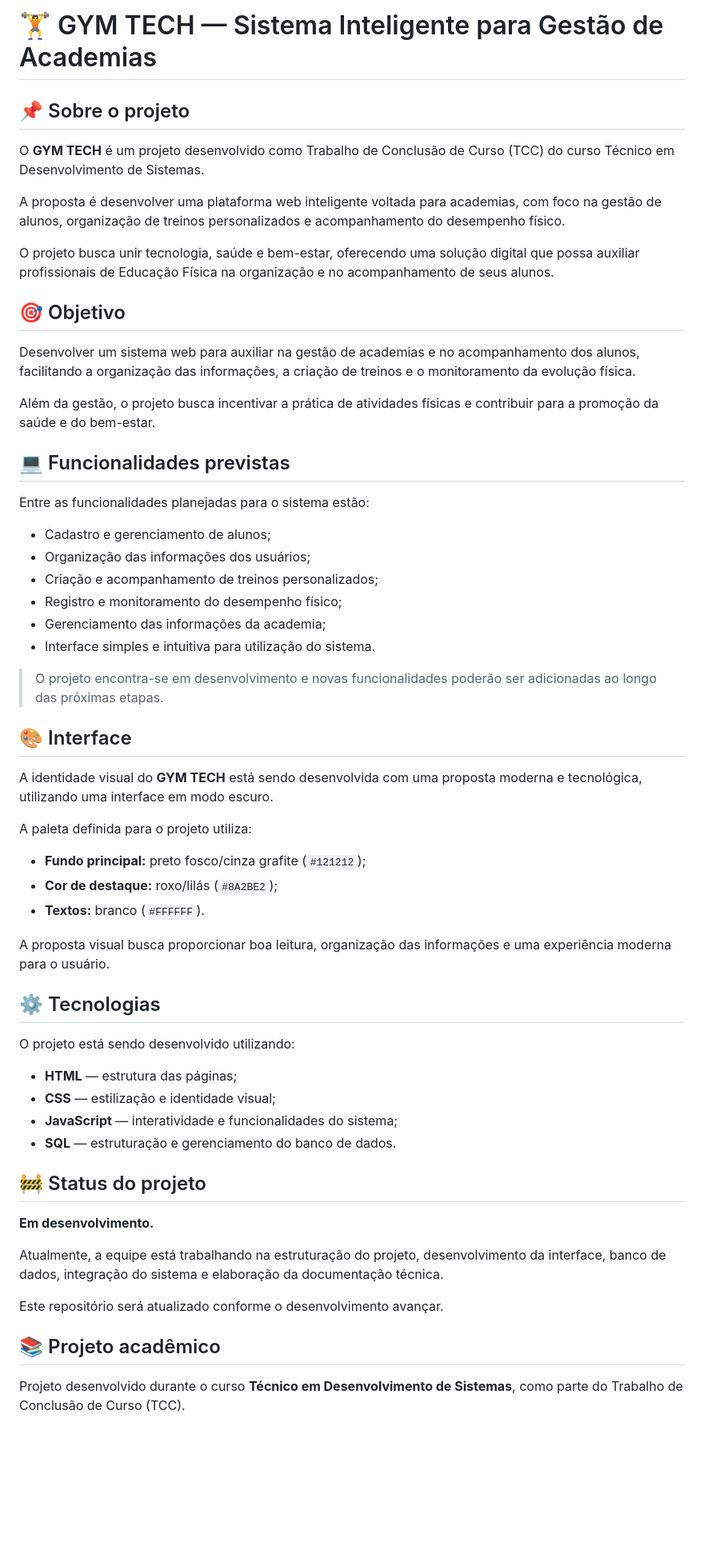
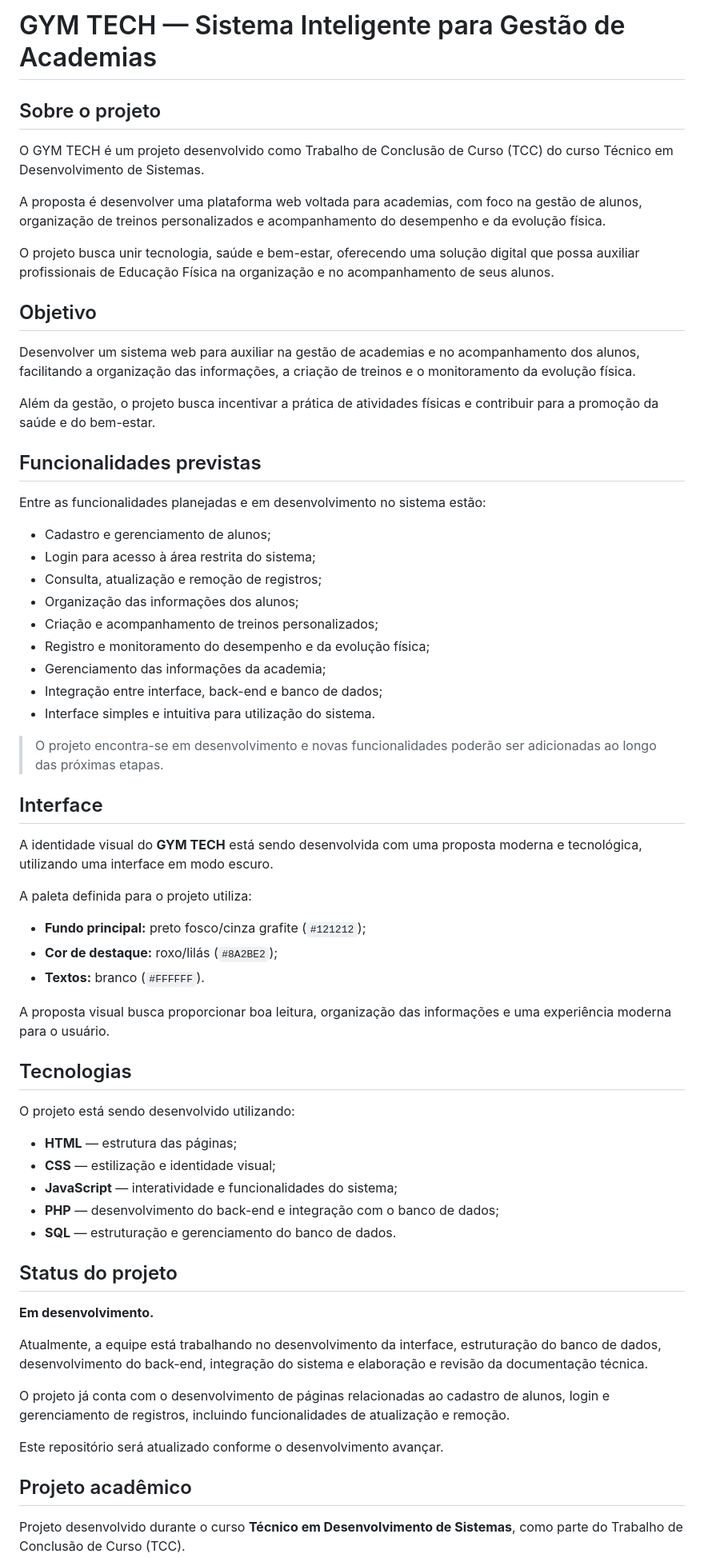
Before and after one commit to bfcurcino-blip/TCC-GYM-TECH-Academia-Inteligente, a Markdown page: README.md, the part around one of its changes. Shown at 80% size. Drawn GitHub-style; blank space fills up the shorter version.

Commit message:
Atualiza README com o progresso atual do projeto
Atualização das informações do GYM TECH, incluindo funcionalidades em desenvolvimento, tecnologias utilizadas, status atual do projeto e documentação técnica.

```diff
--- a/README.md
+++ b/README.md
@@ -1,33 +1,36 @@
-# 🏋️ GYM TECH — Sistema Inteligente para Gestão de Academias
+# GYM TECH — Sistema Inteligente para Gestão de Academias
 
-## 📌 Sobre o projeto
+## Sobre o projeto
 
-O **GYM TECH** é um projeto desenvolvido como Trabalho de Conclusão de Curso (TCC) do curso Técnico em Desenvolvimento de Sistemas.
+O GYM TECH é um projeto desenvolvido como Trabalho de Conclusão de Curso (TCC) do curso Técnico em Desenvolvimento de Sistemas.
 
-A proposta é desenvolver uma plataforma web inteligente voltada para academias, com foco na gestão de alunos, organização de treinos personalizados e acompanhamento do desempenho físico.
+A proposta é desenvolver uma plataforma web voltada para academias, com foco na gestão de alunos, organização de treinos personalizados e acompanhamento do desempenho e da evolução física.
 
 O projeto busca unir tecnologia, saúde e bem-estar, oferecendo uma solução digital que possa auxiliar profissionais de Educação Física na organização e no acompanhamento de seus alunos.
 
-## 🎯 Objetivo
+## Objetivo
 
 Desenvolver um sistema web para auxiliar na gestão de academias e no acompanhamento dos alunos, facilitando a organização das informações, a criação de treinos e o monitoramento da evolução física.
 
 Além da gestão, o projeto busca incentivar a prática de atividades físicas e contribuir para a promoção da saúde e do bem-estar.
 
-## 💻 Funcionalidades previstas
+## Funcionalidades previstas
 
-Entre as funcionalidades planejadas para o sistema estão:
+Entre as funcionalidades planejadas e em desenvolvimento no sistema estão:
 
 - Cadastro e gerenciamento de alunos;
-- Organização das informações dos usuários;
+- Login para acesso à área restrita do sistema;
+- Consulta, atualização e remoção de registros;
+- Organização das informações dos alunos;
 - Criação e acompanhamento de treinos personalizados;
-- Registro e monitoramento do desempenho físico;
+- Registro e monitoramento do desempenho e da evolução física;
 - Gerenciamento das informações da academia;
+- Integração entre interface, back-end e banco de dados;
 - Interface simples e intuitiva para utilização do sistema.
 
 > O projeto encontra-se em desenvolvimento e novas funcionalidades poderão ser adicionadas ao longo das próximas etapas.
 
-## 🎨 Interface
+## Interface
 
 A identidade visual do **GYM TECH** está sendo desenvolvida com uma proposta moderna e tecnológica, utilizando uma interface em modo escuro.
 
@@ -39,24 +42,27 @@ A paleta definida para o projeto utiliza:
 
 A proposta visual busca proporcionar boa leitura, organização das informações e uma experiência moderna para o usuário.
 
-## ⚙️ Tecnologias
+## Tecnologias
 
 O projeto está sendo desenvolvido utilizando:
 
 - **HTML** — estrutura das páginas;
 - **CSS** — estilização e identidade visual;
 - **JavaScript** — interatividade e funcionalidades do sistema;
+- **PHP** — desenvolvimento do back-end e integração com o banco de dados;
 - **SQL** — estruturação e gerenciamento do banco de dados.
 
-## 🚧 Status do projeto
+## Status do projeto
 
 **Em desenvolvimento.**
 
-Atualmente, a equipe está trabalhando na estruturação do projeto, desenvolvimento da interface, banco de dados, integração do sistema e elaboração da documentação técnica.
+Atualmente, a equipe está trabalhando no desenvolvimento da interface, estruturação do banco de dados, desenvolvimento do back-end, integração do sistema e elaboração e revisão da documentação técnica.
+
+O projeto já conta com o desenvolvimento de páginas relacionadas ao cadastro de alunos, login e gerenciamento de registros, incluindo funcionalidades de atualização e remoção.
 
 Este repositório será atualizado conforme o desenvolvimento avançar.
 
-## 📚 Projeto acadêmico
+## Projeto acadêmico
 
 Projeto desenvolvido durante o curso **Técnico em Desenvolvimento de Sistemas**, como parte do Trabalho de Conclusão de Curso (TCC).
 
```
Also changed, not shown: other parts of README.md (+1 -1 lines).
